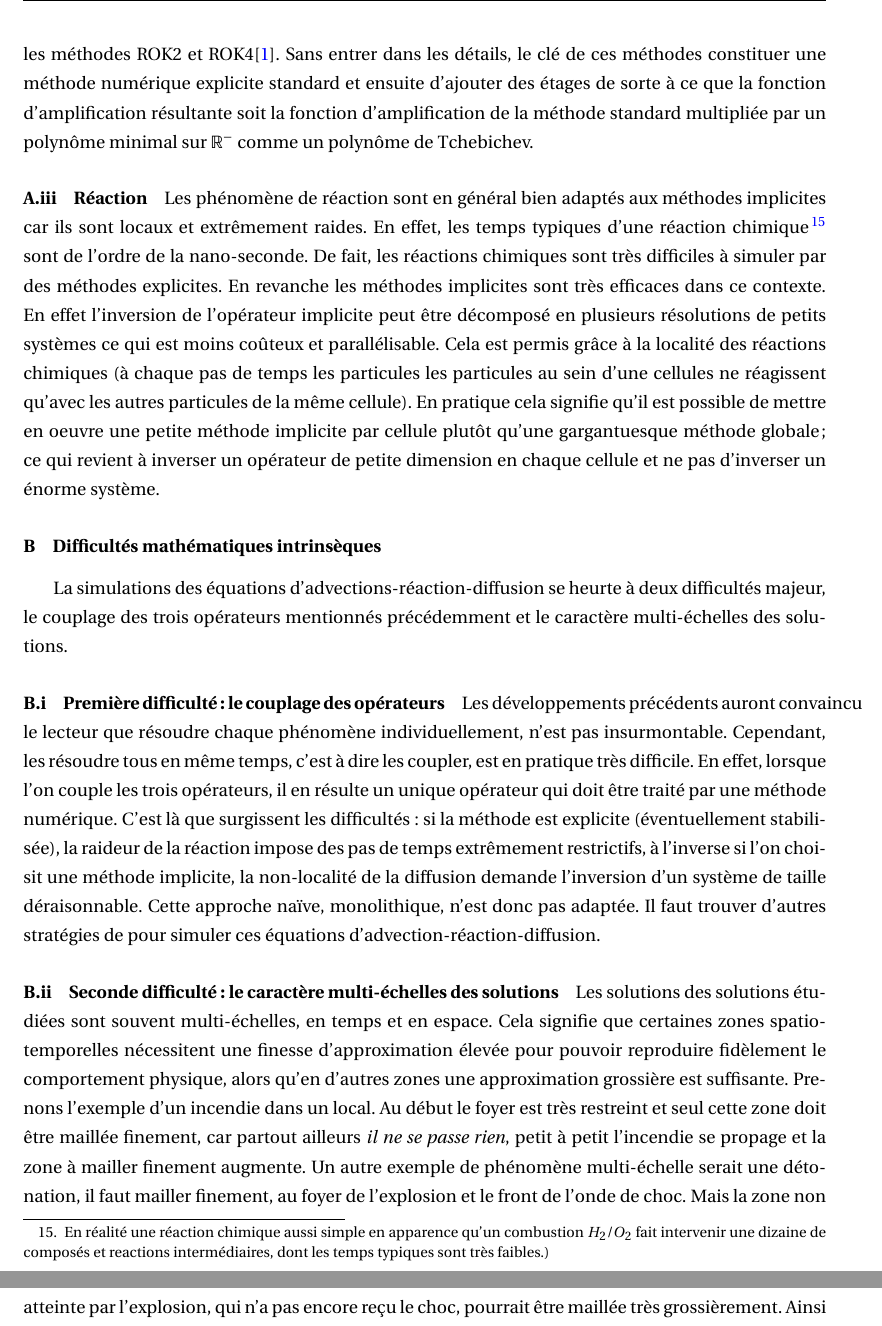
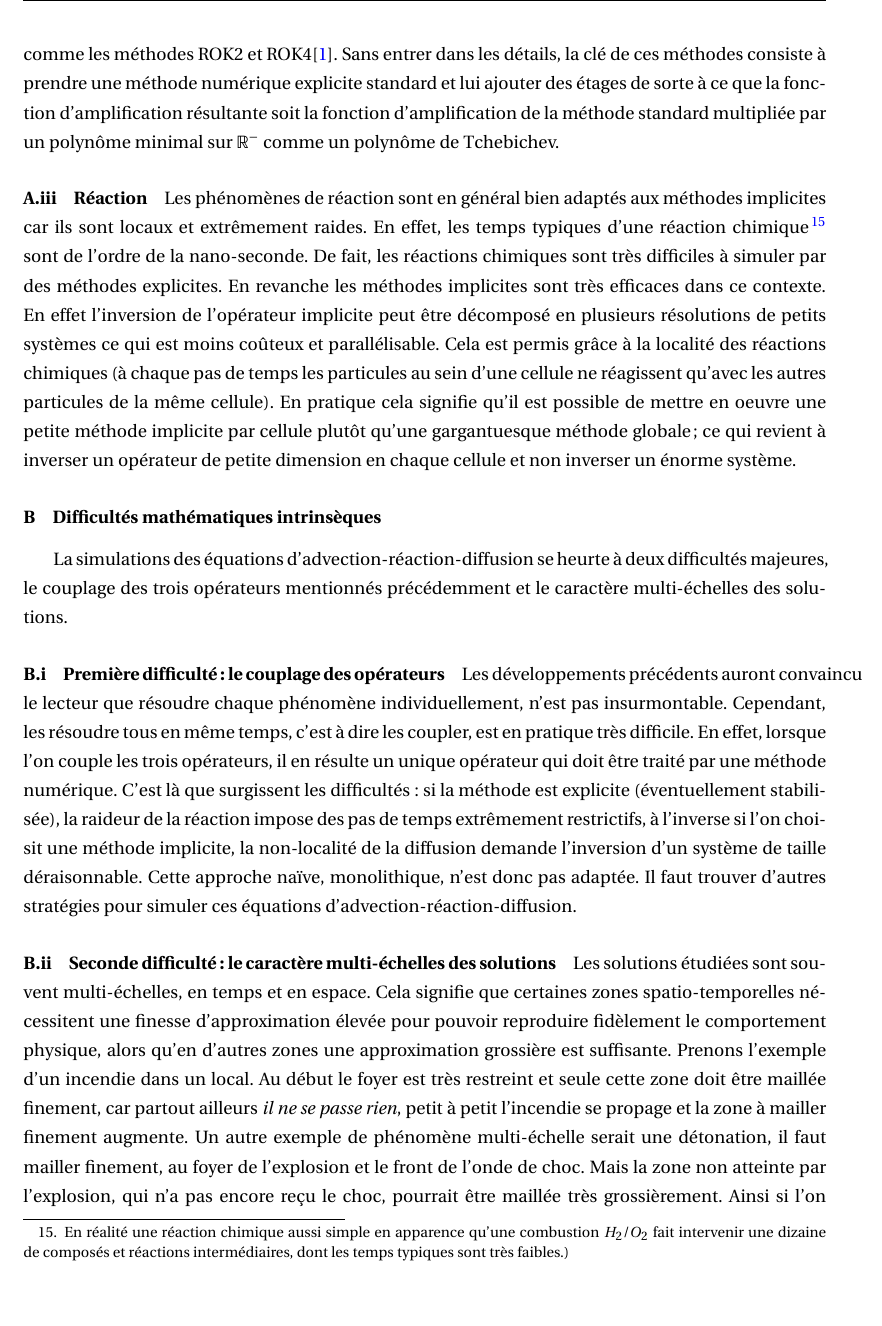
Before and after one commit to Ocelot-Pale/rapport_PFE, a LaTeX thesis (main.tex, which reads chapitres/3_travail/2_technique/3_adv_diff_reac.tex): two parts of pages 17 and 18 of 42 before the commit and part of page 17 of 42 after it, the two joined at a grey line, cut so that both start at the same text, the shorter picture padded with empty space. Compiled offline with pdfLaTeX.

Commit message:
orthographe -> adv-diff-reac -> 3 opérateurs

```diff
--- a/chapitres/3_travail/2_technique/3_adv_diff_reac.tex
+++ b/chapitres/3_travail/2_technique/3_adv_diff_reac.tex
@@ -39,22 +38,23 @@ Les équations d'advection, diffusion, réaction modélisent donc ces trois phé
-    des méthodes explicites stabilisées qui parviennent à gérer la raideur moyenne comme les méthodes
-    ROK2 et ROK4\cite{abdulle2002fourth}. Sans entrer dans les détails, le clé de ces méthodes constituer une méthode numérique explicite standard et ensuite d'ajouter des étages
+    peut être très hétérogène (car le coefficient de diffusion varie dans l'espace). Aujourd'hui il semble plus pertinent
+    d'utiliser des méthodes explicites stabilisées qui parviennent à gérer la raideur moyenne comme les méthodes
+    ROK2 et ROK4\cite{abdulle2002fourth}. Sans entrer dans les détails, la clé de ces méthodes consiste à prendre une méthode numérique explicite standard et lui ajouter des étages
     de sorte à ce que la fonction d'amplification résultante soit la fonction d'amplification de la méthode standard multipliée par un polynôme minimal sur $\mathbb R^-$
     comme un polynôme de Tchebichev.
 
 \paragraph{Réaction}
-    Les phénomène de réaction sont en général bien adaptés aux méthodes implicites car ils sont locaux et extrêmement raides.
+    Les phénomènes de réaction sont en général bien adaptés aux méthodes implicites car ils sont locaux et extrêmement raides.
     En effet, les temps typiques d'une réaction chimique\footnote{
-    En réalité une réaction chimique aussi simple en apparence qu'un combustion $H_2/O_2$ fait intervenir une dizaine de composés et reactions intermédiaires, dont les temps typiques sont très faibles.)} sont de l'ordre de la nano-seconde.
+    En réalité une réaction chimique aussi simple en apparence qu'une combustion $H_2/O_2$ fait intervenir une dizaine de composés et réactions intermédiaires, dont les temps typiques sont très faibles.)} sont de l'ordre de la nano-seconde.
     %AFAIRE AJOUTER UNE JUSTIFICATION
     De fait, les réactions chimiques sont très difficiles à simuler par des méthodes explicites.
     En revanche les méthodes implicites sont très efficaces dans ce contexte. En effet l'inversion de l'opérateur implicite
     peut être décomposé en plusieurs résolutions de petits systèmes ce qui est moins coûteux et parallélisable. Cela est permis grâce à la localité des réactions chimiques
-    (à chaque pas de temps les particules les particules au sein d'une cellules ne réagissent qu'avec les autres particules de la même cellule).
+    (à chaque pas de temps les particules au sein d'une cellule ne réagissent qu'avec les autres particules de la même cellule).
     En pratique cela signifie qu'il est possible de mettre en oeuvre une petite méthode implicite par cellule plutôt qu'une gargantuesque méthode globale;
-    ce qui revient à inverser un opérateur de petite dimension en chaque cellule et ne pas d'inverser un énorme système.
+    ce qui revient à inverser un opérateur de petite dimension en chaque cellule et non inverser un énorme système.
 
 \subsubsection{Difficultés mathématiques intrinsèques}
-    La simulations des équations d'advections-réaction-diffusion se heurte à deux difficultés majeur, le couplage des trois opérateurs mentionnés précédemment
+    La simulations des équations d'advection-réaction-diffusion se heurte à deux difficultés majeures, le couplage des trois opérateurs mentionnés précédemment
     et le caractère multi-échelles des solutions.
 
     \paragraph{Première difficulté: le couplage des opérateurs}
@@ -63,12 +63,12 @@ Les équations d'advection, diffusion, réaction modélisent donc ces trois phé
         En effet, lorsque l'on couple les trois opérateurs, il en résulte un unique opérateur qui doit être traité par une méthode numérique.
         C'est là que surgissent les difficultés: si la méthode est explicite (éventuellement stabilisée), la raideur de la réaction impose des pas de temps extrêmement restrictifs,
         à l'inverse si l'on choisit une méthode implicite, la non-localité de la diffusion demande l'inversion d'un système de taille déraisonnable.
-        Cette approche naïve, monolithique, n'est donc pas adaptée. Il faut trouver d'autres stratégies de pour simuler ces équations d’advection-réaction-diffusion.
+        Cette approche naïve, monolithique, n'est donc pas adaptée. Il faut trouver d'autres stratégies pour simuler ces équations d’advection-réaction-diffusion.
 
     \paragraph{Seconde difficulté: le caractère multi-échelles des solutions}
-        Les solutions des solutions étudiées sont souvent multi-échelles, en temps et en espace. Cela signifie que certaines zones spatio-temporelles nécessitent
+        Les solutions étudiées sont souvent multi-échelles, en temps et en espace. Cela signifie que certaines zones spatio-temporelles nécessitent
         une finesse d'approximation élevée pour pouvoir reproduire fidèlement le comportement physique, alors qu'en d'autres zones une approximation
-        grossière est suffisante. Prenons l'exemple d'un incendie dans un local. Au début le foyer est très restreint et seul cette zone doit être maillée finement,
+        grossière est suffisante. Prenons l'exemple d'un incendie dans un local. Au début le foyer est très restreint et seule cette zone doit être maillée finement,
         car partout ailleurs \textit{il ne se passe rien}, petit à petit l'incendie se propage et la zone à mailler finement augmente. Un autre exemple de phénomène
         multi-échelle serait une détonation, il faut mailler finement, au foyer de l'explosion et le front de l'onde de choc. Mais la zone non atteinte par l'explosion,
         qui n'a pas encore reçu le choc, pourrait être maillée très grossièrement.
```
Also changed, not shown: chapitres/3_travail/2_technique/3_adv_diff_reac.tex (5 more changed lines).
